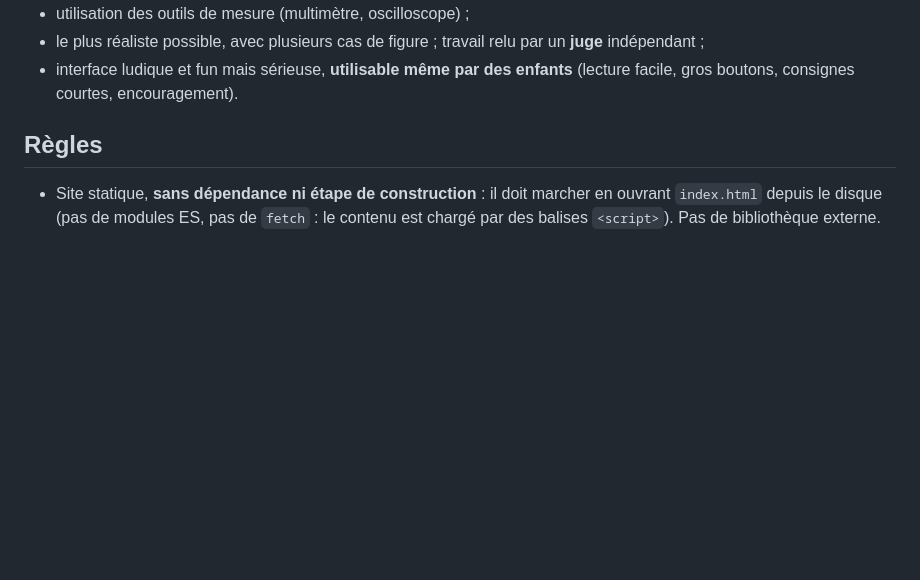
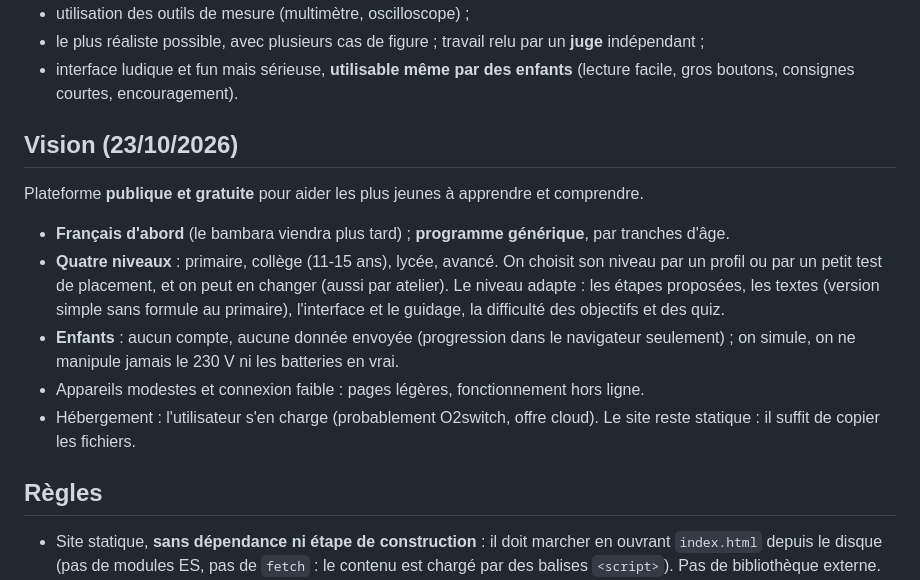
Before and after one commit to MTall97/learn_space, a Markdown page: CLAUDE.md, the part around the change. Rendered like a GitHub page; blank space fills up the shorter version.

Commit message:
CLAUDE.md : vision de la plateforme (jeunes, quatre niveaux, public et gratuit, français d'abord)
Co-Authored-By: Claude Opus 5.5 <noreply@anthropic.com>
Claude-Session: https://claude.ai/code/session_012fhL17rXAoh36cunr5cz2c

```diff
--- a/CLAUDE.md
+++ b/CLAUDE.md
@@ -14,6 +14,19 @@ Demandes de l'utilisateur à respecter :
 - utilisation des outils de mesure (multimètre, oscilloscope) ;
 - le plus réaliste possible, avec plusieurs cas de figure ; travail relu par un **juge** indépendant ;
 - interface ludique et fun mais sérieuse, **utilisable même par des enfants** (lecture facile, gros boutons, consignes courtes, encouragement).
+
+## Vision (23/10/2026)
+Plateforme **publique et gratuite** pour aider les plus jeunes à apprendre et comprendre.
+- **Français d'abord** (le bambara viendra plus tard) ; **programme générique**, par tranches d'âge.
+- **Quatre niveaux** : primaire, collège (11-15 ans), lycée, avancé. On choisit son niveau par un
+  profil ou par un petit test de placement, et on peut en changer (aussi par atelier). Le niveau
+  adapte : les étapes proposées, les textes (version simple sans formule au primaire), l'interface et
+  le guidage, la difficulté des objectifs et des quiz.
+- **Enfants** : aucun compte, aucune donnée envoyée (progression dans le navigateur seulement) ;
+  on simule, on ne manipule jamais le 230 V ni les batteries en vrai.
+- Appareils modestes et connexion faible : pages légères, fonctionnement hors ligne.
+- Hébergement : l'utilisateur s'en charge (probablement O2switch, offre cloud). Le site reste
+  statique : il suffit de copier les fichiers.
 
 ## Règles
 - Site statique, **sans dépendance ni étape de construction** : il doit marcher en ouvrant
```
